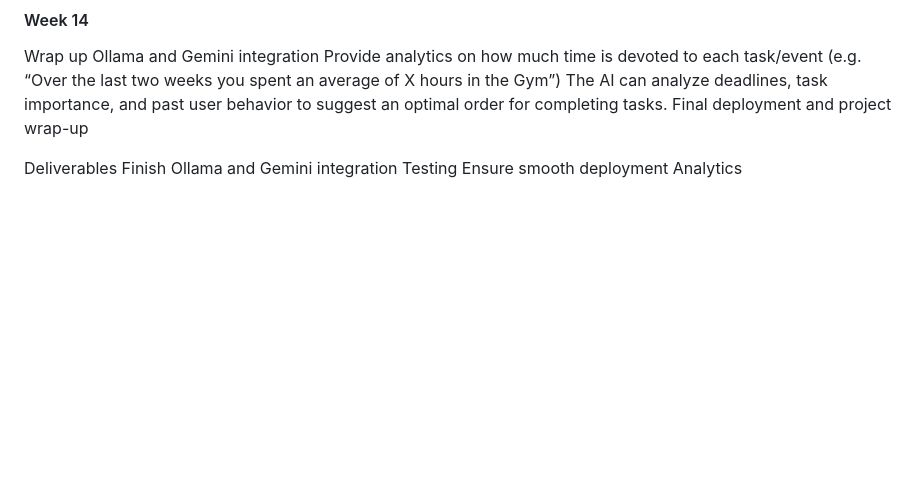
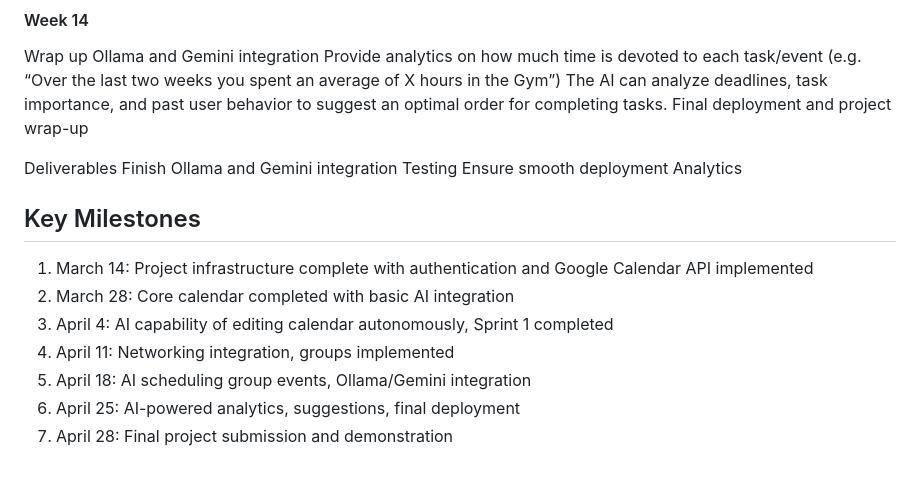
Before and after one commit to cs264sp25-homework/team-05, a Markdown page: PROPOSAL.md, the part around the change. GitHub-like rendering; blank space fills up the shorter version.

```diff
--- a/PROPOSAL.md
+++ b/PROPOSAL.md
@@ -130,3 +130,12 @@ Finish Ollama and Gemini integration
 Testing
 Ensure smooth deployment
 Analytics
+
+## Key Milestones
+1. March 14: Project infrastructure complete with authentication and Google Calendar API implemented
+2. March 28: Core calendar completed with basic AI integration
+3. April 4: AI capability of editing calendar autonomously, Sprint 1 completed
+4. April 11: Networking integration, groups implemented
+5. April 18: AI scheduling group events, Ollama/Gemini integration
+6. April 25: AI-powered analytics, suggestions, final deployment
+7. April 28: Final project submission and demonstration
```
